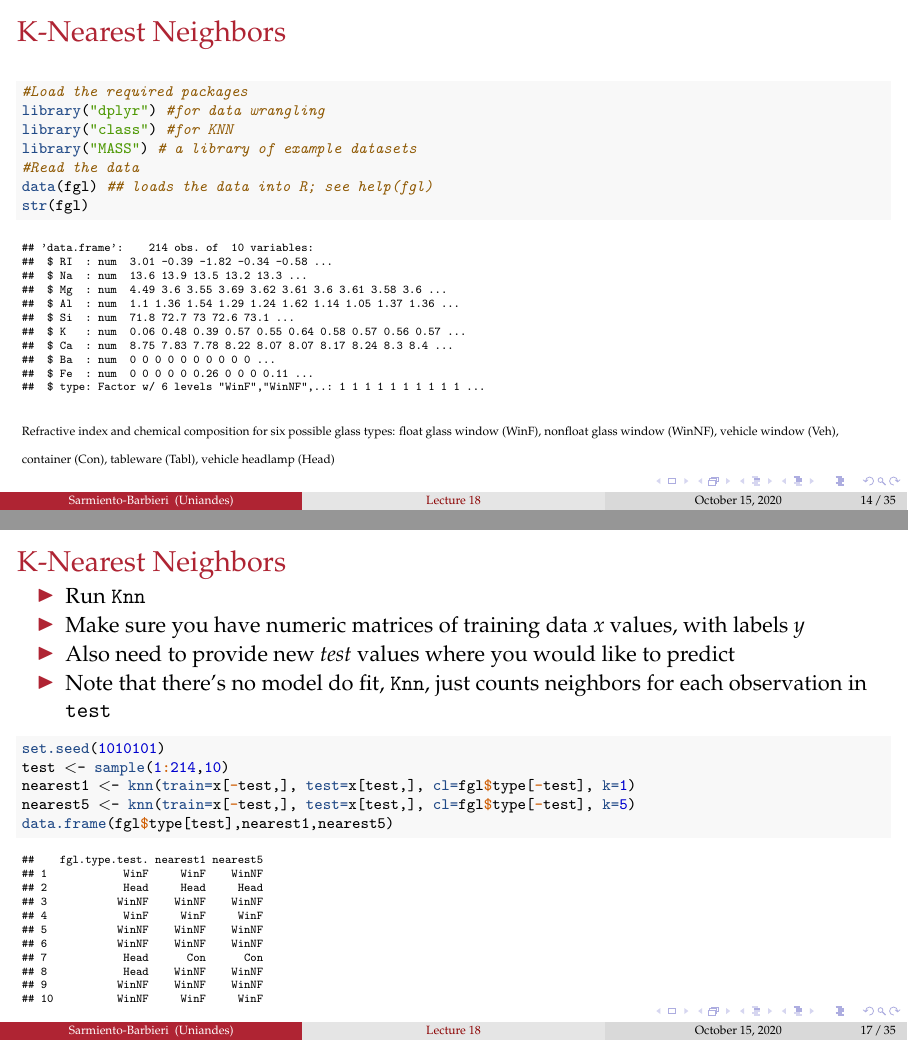
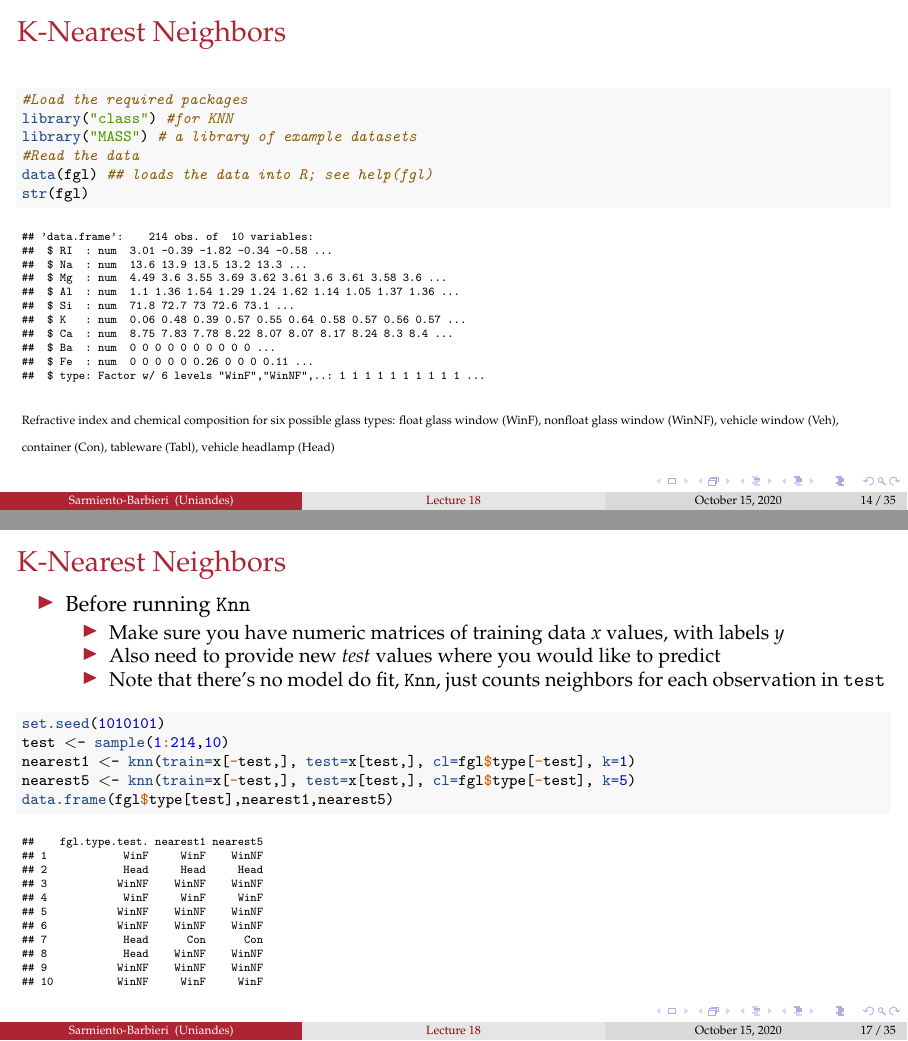
Before and after one commit to ECON-4676-UNIANDES/Lectures, LaTeX slides (Lecture18/Lecture18.tex): pages 15 and 18 of 36, joined at a grey line. Compiled offline with pdfLaTeX.

Commit message:
L18 recording

```diff
--- a/Lecture18/Lecture18.tex
+++ b/Lecture18/Lecture18.tex
@@ -468,7 +468,6 @@ p &> \frac{1}{2} \\ \nonumber
 \begin{Shaded}
 \begin{Highlighting}[]
 \CommentTok{\#Load the required packages}
-\KeywordTok{library}\NormalTok{(}\StringTok{"dplyr"}\NormalTok{) }\CommentTok{\#for data wrangling}
 \KeywordTok{library}\NormalTok{(}\StringTok{"class"}\NormalTok{) }\CommentTok{\#for KNN}
 \KeywordTok{library}\NormalTok{(}\StringTok{"MASS"}\NormalTok{) }\CommentTok{\# a library of example datasets}
 \CommentTok{\#Read the data}
@@ -547,10 +546,13 @@ Refractive index and chemical composition for six possible glass types: float gl
 \frametitle{K-Nearest Neighbors}
 
 \begin{itemize}
-  \item Run \texttt{Knn}
-  \item Make sure you have numeric matrices of training data $x$ values, with labels $y$
-  \item Also need to provide new $test$ values where you would like to predict
-  \item Note that there's no model do fit, \texttt{Knn}, just counts neighbors for each observation in \texttt{test}
+  \item Before running \texttt{Knn}
+  \begin{itemize}
+    \item Make sure you have numeric matrices of training data $x$ values, with labels $y$
+    \item Also need to provide new $test$ values where you would like to predict
+    \item Note that there's no model do fit, \texttt{Knn}, just counts neighbors for each observation in \texttt{test}
+  \end{itemize}
+
 \end{itemize}
 \begin{scriptsize}
 \begin{Shaded}
```
Also changed, not shown: Lecture18/Lecture18.pdf, Lecture4/Lecture4_comp.pdf, README.md, Lecture18/Lecture18.tex (1 more changed lines).
